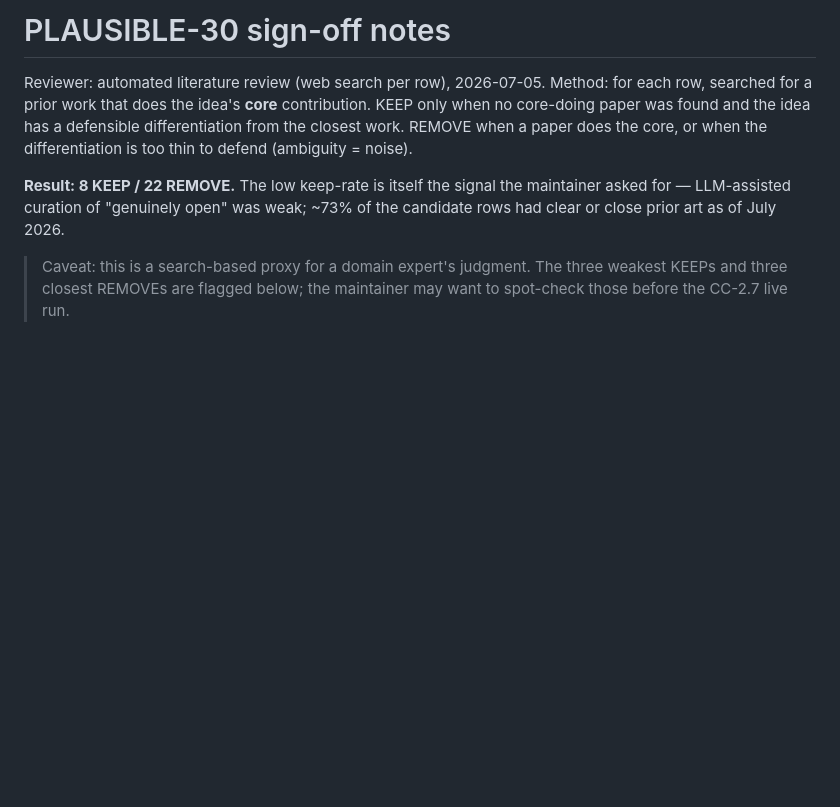
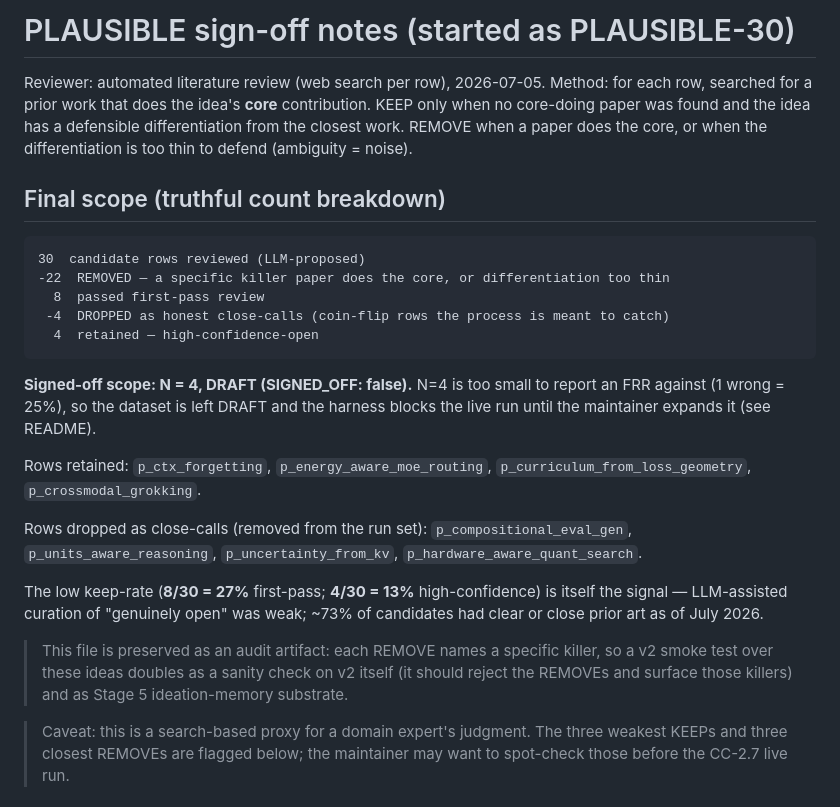
Before and after one commit to archimedes-run/ai-research-engineer, a Markdown page: benchmarks/novelty/PLAUSIBLE_SIGNOFF_NOTES.md, the part around the change. Rendered like a GitHub page; blank space fills up the shorter version.

Commit message:
docs(s2-7): truthful sign-off scope in notes header (N=4 retained, DRAFT)
Point 3 of the review: the notes header said "8 KEEP / 22 REMOVE", which is stale
now that the 4 close-call KEEPs were dropped. Replaced it with an explicit count
breakdown and the signed-off scope so a future reader sees the real number:

  30 reviewed  -22 removed (killer/too-thin)  = 8 first-pass
  -4 close-calls dropped  = 4 retained (high-confidence-open), DRAFT (SIGNED_OFF: false)

Keep-rate 8/30 = 27% first-pass, 4/30 = 13% high-confidence — the signal itself.
The 22-killer REMOVE table is preserved verbatim as an audit artifact (v2
smoke-test sanity check + Stage 5 memory substrate). No dataset/code change.

````diff
--- a/benchmarks/novelty/PLAUSIBLE_SIGNOFF_NOTES.md
+++ b/benchmarks/novelty/PLAUSIBLE_SIGNOFF_NOTES.md
@@ -1,4 +1,4 @@
-# PLAUSIBLE-30 sign-off notes
+# PLAUSIBLE sign-off notes (started as PLAUSIBLE-30)
 
 Reviewer: automated literature review (web search per row), 2026-07-05.
 Method: for each row, searched for a prior work that does the idea's **core**
@@ -6,9 +6,34 @@ contribution. KEEP only when no core-doing paper was found and the idea has a
 defensible differentiation from the closest work. REMOVE when a paper does the
 core, or when the differentiation is too thin to defend (ambiguity = noise).
 
-**Result: 8 KEEP / 22 REMOVE.** The low keep-rate is itself the signal the
-maintainer asked for — LLM-assisted curation of "genuinely open" was weak;
-~73% of the candidate rows had clear or close prior art as of July 2026.
+## Final scope (truthful count breakdown)
+
+```
+30  candidate rows reviewed (LLM-proposed)
+-22  REMOVED — a specific killer paper does the core, or differentiation too thin
+  8  passed first-pass review
+ -4  DROPPED as honest close-calls (coin-flip rows the process is meant to catch)
+  4  retained — high-confidence-open
+```
+
+**Signed-off scope: N = 4, DRAFT (SIGNED_OFF: false).** N=4 is too small to
+report an FRR against (1 wrong = 25%), so the dataset is left DRAFT and the
+harness blocks the live run until the maintainer expands it (see README).
+
+Rows retained: `p_ctx_forgetting`, `p_energy_aware_moe_routing`,
+`p_curriculum_from_loss_geometry`, `p_crossmodal_grokking`.
+
+Rows dropped as close-calls (removed from the run set): `p_compositional_eval_gen`,
+`p_units_aware_reasoning`, `p_uncertainty_from_kv`, `p_hardware_aware_quant_search`.
+
+The low keep-rate (**8/30 = 27%** first-pass; **4/30 = 13%** high-confidence) is
+itself the signal — LLM-assisted curation of "genuinely open" was weak; ~73% of
+candidates had clear or close prior art as of July 2026.
+
+> This file is preserved as an audit artifact: each REMOVE names a specific
+> killer, so a v2 smoke test over these ideas doubles as a sanity check on v2
+> itself (it should reject the REMOVEs and surface those killers) and as Stage 5
+> ideation-memory substrate.
 
 > Caveat: this is a search-based proxy for a domain expert's judgment. The three
 > weakest KEEPs and three closest REMOVEs are flagged below; the maintainer may
````
